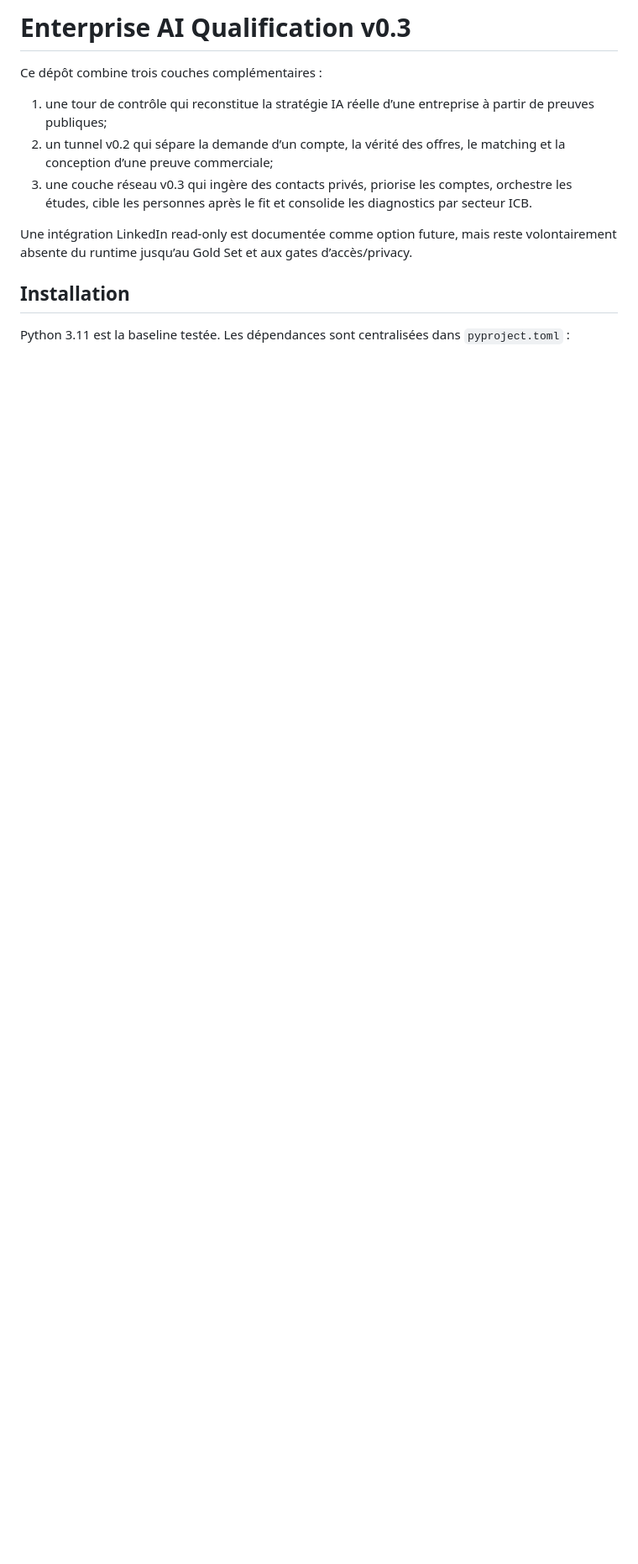
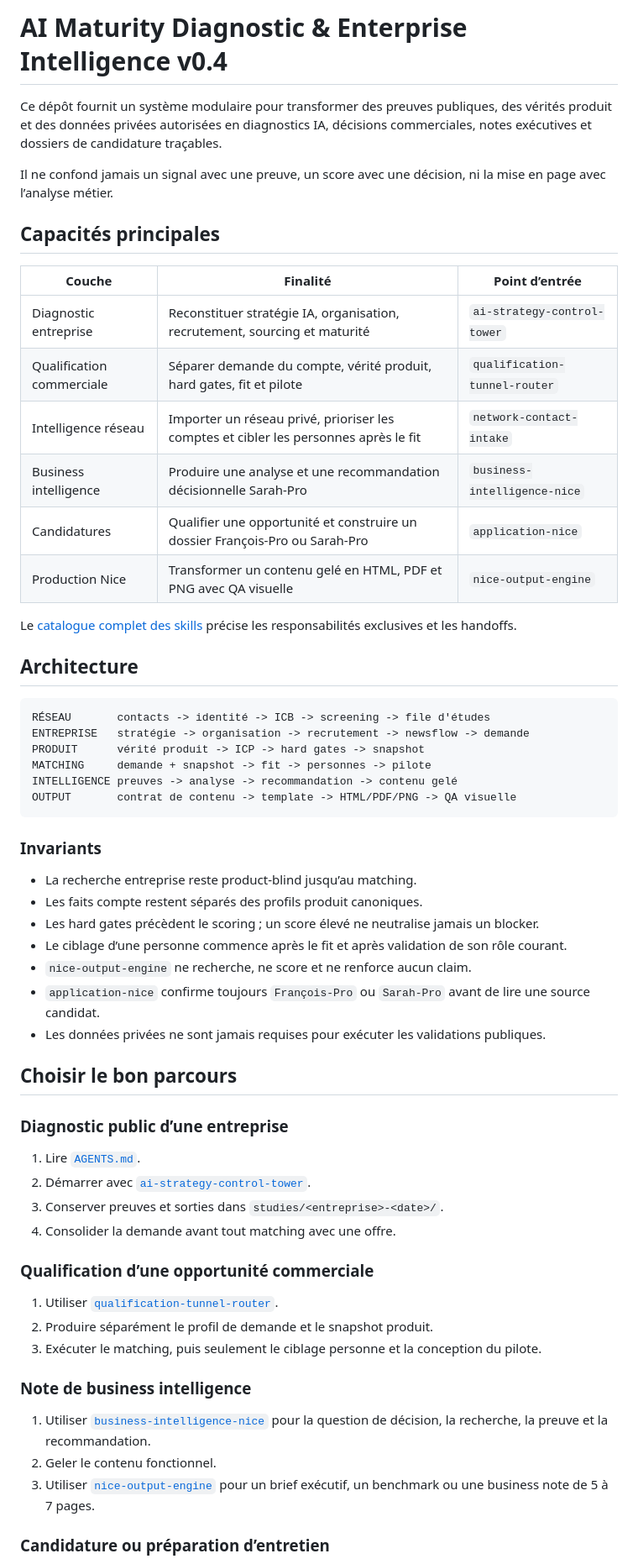
Before and after one commit to achard-arnaud/ai-maturity-diagnostic, a Markdown page: README.md, the part around one of its changes. Shown at 84% size. GitHub-like rendering; blank space fills up the shorter version.

````diff
--- a/README.md
+++ b/README.md
@@ -1,13 +1,63 @@
-# Enterprise AI Qualification v0.3
+# AI Maturity Diagnostic & Enterprise Intelligence v0.4
 
-Ce dépôt combine trois couches complémentaires :
+Ce dépôt fournit un système modulaire pour transformer des preuves publiques, des vérités produit et des données privées autorisées en diagnostics IA, décisions commerciales, notes exécutives et dossiers de candidature traçables.
 
-1. une tour de contrôle qui reconstitue la stratégie IA réelle d’une entreprise à partir de preuves publiques;
-2. un tunnel v0.2 qui sépare la demande d’un compte, la vérité des offres, le matching et la conception d’une preuve commerciale;
-3. une couche réseau v0.3 qui ingère des contacts privés, priorise les comptes, orchestre les études, cible les personnes après le fit et consolide les diagnostics par secteur ICB.
+Il ne confond jamais un signal avec une preuve, un score avec une décision, ni la mise en page avec l’analyse métier.
 
-Une intégration LinkedIn read-only est documentée comme option future, mais reste volontairement absente du runtime jusqu’au Gold Set et aux gates d’accès/privacy.
+## Capacités principales
 
-## Installation
+| Couche | Finalité | Point d’entrée |
+|---|---|---|
+| Diagnostic entreprise | Reconstituer stratégie IA, organisation, recrutement, sourcing et maturité | `ai-strategy-control-tower` |
+| Qualification commerciale | Séparer demande du compte, vérité produit, hard gates, fit et pilote | `qualification-tunnel-router` |
+| Intelligence réseau | Importer un réseau privé, prioriser les comptes et cibler les personnes après le fit | `network-contact-intake` |
+| Business intelligence | Produire une analyse et une recommandation décisionnelle Sarah-Pro | `business-intelligence-nice` |
+| Candidatures | Qualifier une opportunité et construire un dossier François-Pro ou Sarah-Pro | `application-nice` |
+| Production Nice | Transformer un contenu gelé en HTML, PDF et PNG avec QA visuelle | `nice-output-engine` |
 
-Python 3.11 est la baseline testée. Les dépendances sont centralisées dans `pyproject.toml` :
+Le [catalogue complet des skills](skills/README.md) précise les responsabilités exclusives et les handoffs.
+
+## Architecture
+
+```text
+RÉSEAU       contacts -> identité -> ICB -> screening -> file d'études
+ENTREPRISE   stratégie -> organisation -> recrutement -> newsflow -> demande
+PRODUIT      vérité produit -> ICP -> hard gates -> snapshot
+MATCHING     demande + snapshot -> fit -> personnes -> pilote
+INTELLIGENCE preuves -> analyse -> recommandation -> contenu gelé
+OUTPUT       contrat de contenu -> template -> HTML/PDF/PNG -> QA visuelle
+```
+
+### Invariants
+
+- La recherche entreprise reste product-blind jusqu’au matching.
+- Les faits compte restent séparés des profils produit canoniques.
+- Les hard gates précèdent le scoring ; un score élevé ne neutralise jamais un blocker.
+- Le ciblage d’une personne commence après le fit et après validation de son rôle courant.
+- `nice-output-engine` ne recherche, ne score et ne renforce aucun claim.
+- `application-nice` confirme toujours `François-Pro` ou `Sarah-Pro` avant de lire une source candidat.
+- Les données privées ne sont jamais requises pour exécuter les validations publiques.
+
+## Choisir le bon parcours
+
+### Diagnostic public d’une entreprise
+
+1. Lire [`AGENTS.md`](AGENTS.md).
+2. Démarrer avec [`ai-strategy-control-tower`](skills/ai-strategy-control-tower/SKILL.md).
+3. Conserver preuves et sorties dans `studies/<entreprise>-<date>/`.
+4. Consolider la demande avant tout matching avec une offre.
+
+### Qualification d’une opportunité commerciale
+
+1. Utiliser [`qualification-tunnel-router`](skills/qualification-tunnel-router/SKILL.md).
+2. Produire séparément le profil de demande et le snapshot produit.
+3. Exécuter le matching, puis seulement le ciblage personne et la conception du pilote.
+
+### Note de business intelligence
+
+1. Utiliser [`business-intelligence-nice`](skills/business-intelligence-nice/SKILL.md) pour la question de décision, la recherche, la preuve et la recommandation.
+2. Geler le contenu fonctionnel.
+3. Utiliser [`nice-output-engine`](skills/nice-output-engine/SKILL.md) pour un brief exécutif, un benchmark ou une business note de 5 à 7 pages.
+
+### Candidature ou préparation d’entretien
+
````
Also changed, not shown: other parts of README.md (+40 -42 lines).
